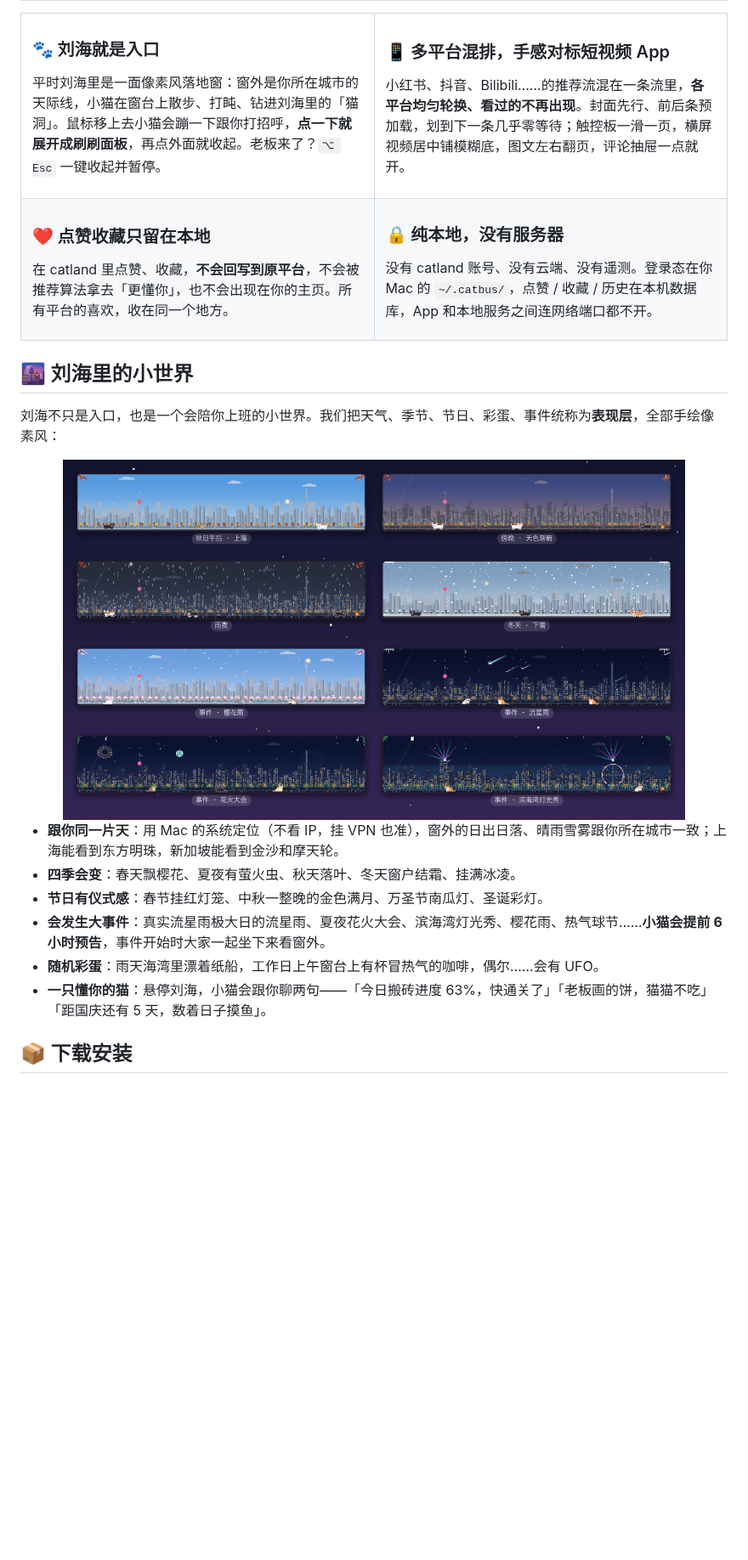
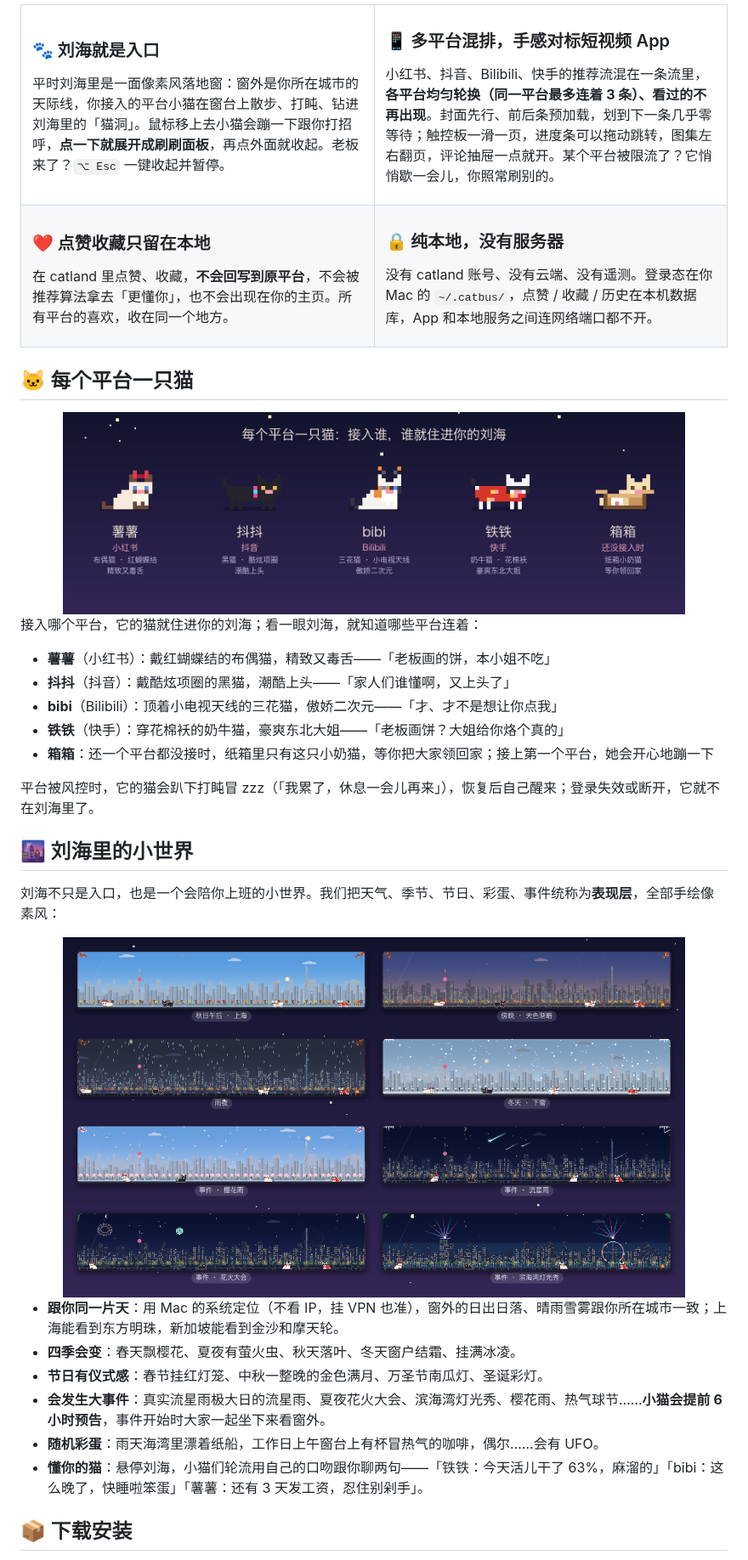
Before and after one commit to Aries-ld/catland, a Markdown page: README.md, the part around the change. Shown at 85% size. Rendered like a GitHub page; pictures changed too: assets/brand/cats.png (added), assets/brand/scenes.png; blank space fills up the shorter version.

Commit message:
Prepare 0.2.0: README for the platform cats, refreshed art
- README introduces the platform cats (lineup image, names, statuses)
  and the newer feed interactions; banner and scene collage are
  re-rendered off-screen with the cats.
- The cardboard box is lower so 箱箱's face shows.
- Version 0.2.0 (build 4).

Generated with [Devin](https://devin.ai)

Co-Authored-By: Devin <158243242+devin-ai-integration[bot]@users.noreply.github.com>

```diff
--- a/README.md
+++ b/README.md
@@ -32,13 +32,13 @@
 <td width="50%" valign="top">
 
 ### 🐾 刘海就是入口
-平时刘海里是一面像素风落地窗：窗外是你所在城市的天际线，小猫在窗台上散步、打盹、钻进刘海里的「猫洞」。鼠标移上去小猫会蹦一下跟你打招呼，**点一下就展开成刷刷面板**，再点外面就收起。老板来了？`⌥ Esc` 一键收起并暂停。
+平时刘海里是一面像素风落地窗：窗外是你所在城市的天际线，你接入的平台小猫在窗台上散步、打盹、钻进刘海里的「猫洞」。鼠标移上去小猫会蹦一下跟你打招呼，**点一下就展开成刷刷面板**，再点外面就收起。老板来了？`⌥ Esc` 一键收起并暂停。
 
 </td>
 <td width="50%" valign="top">
 
 ### 📱 多平台混排，手感对标短视频 App
-小红书、抖音、Bilibili……的推荐流混在一条流里，**各平台均匀轮换、看过的不再出现**。封面先行、前后条预加载，划到下一条几乎零等待；触控板一滑一页，横屏视频居中铺模糊底，图文左右翻页，评论抽屉一点就开。
+小红书、抖音、Bilibili、快手的推荐流混在一条流里，**各平台均匀轮换（同一平台最多连着 3 条）、看过的不再出现**。封面先行、前后条预加载，划到下一条几乎零等待；触控板一滑一页，进度条可以拖动跳转，图集左右翻页，评论抽屉一点就开。某个平台被限流了？它悄悄歇一会儿，你照常刷别的。
 
 </td>
 </tr>
@@ -58,6 +58,22 @@
 </tr>
 </table>
 
+## 🐱 每个平台一只猫
+
+<div align="center">
+<img src="assets/brand/cats.png" width="88%" alt="平台小猫：薯薯、抖抖、bibi、铁铁和纸箱里的箱箱">
+</div>
+
+接入哪个平台，它的猫就住进你的刘海；看一眼刘海，就知道哪些平台连着：
+
+- **薯薯**（小红书）：戴红蝴蝶结的布偶猫，精致又毒舌——「老板画的饼，本小姐不吃」
+- **抖抖**（抖音）：戴酷炫项圈的黑猫，潮酷上头——「家人们谁懂啊，又上头了」
+- **bibi**（Bilibili）：顶着小电视天线的三花猫，傲娇二次元——「才、才不是想让你点我」
+- **铁铁**（快手）：穿花棉袄的奶牛猫，豪爽东北大姐——「老板画饼？大姐给你烙个真的」
+- **箱箱**：还一个平台都没接时，纸箱里只有这只小奶猫，等你把大家领回家；接上第一个平台，她会开心地蹦一下
+
+平台被风控时，它的猫会趴下打盹冒 zzz（「我累了，休息一会儿再来」），恢复后自己醒来；登录失效或断开，它就不在刘海里了。
+
 ## 🌆 刘海里的小世界
 
 刘海不只是入口，也是一个会陪你上班的小世界。我们把天气、季节、节日、彩蛋、事件统称为**表现层**，全部手绘像素风：
@@ -71,7 +87,7 @@
 - **节日有仪式感**：春节挂红灯笼、中秋一整晚的金色满月、万圣节南瓜灯、圣诞彩灯。
 - **会发生大事件**：真实流星雨极大日的流星雨、夏夜花火大会、滨海湾灯光秀、樱花雨、热气球节……**小猫会提前 6 小时预告**，事件开始时大家一起坐下来看窗外。
 - **随机彩蛋**：雨天海湾里漂着纸船，工作日上午窗台上有杯冒热气的咖啡，偶尔……会有 UFO。
-- **一只懂你的猫**：悬停刘海，小猫会跟你聊两句——「今日搬砖进度 63%，快通关了」「老板画的饼，猫猫不吃」「距国庆还有 5 天，数着日子摸鱼」。
+- **懂你的猫**：悬停刘海，小猫们轮流用自己的口吻跟你聊两句——「铁铁：今天活儿干了 63%，麻溜的」「bibi：这么晚了，快睡啦笨蛋」「薯薯：还有 3 天发工资，忍住别剁手」。
 
 ## 📦 下载安装
 
```
Also changed, not shown: assets/brand/banner.png, 4 other files.
